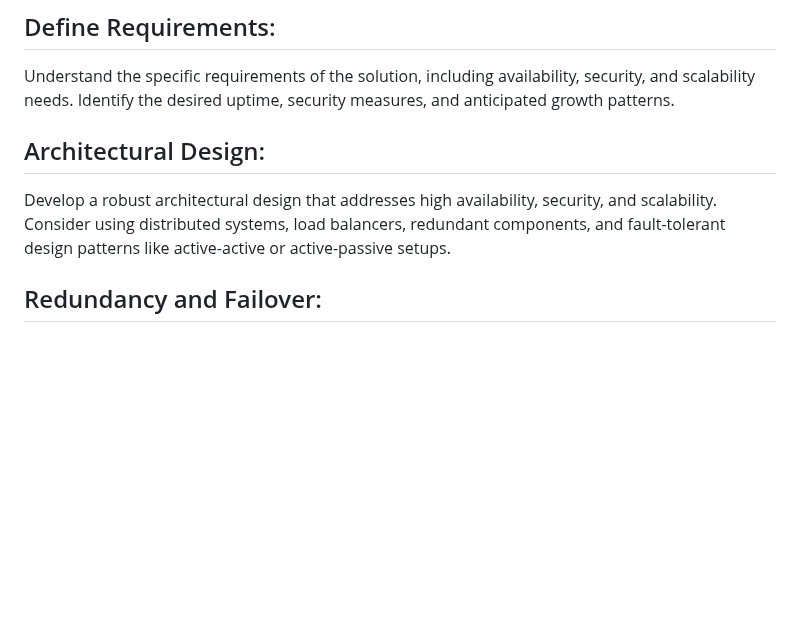
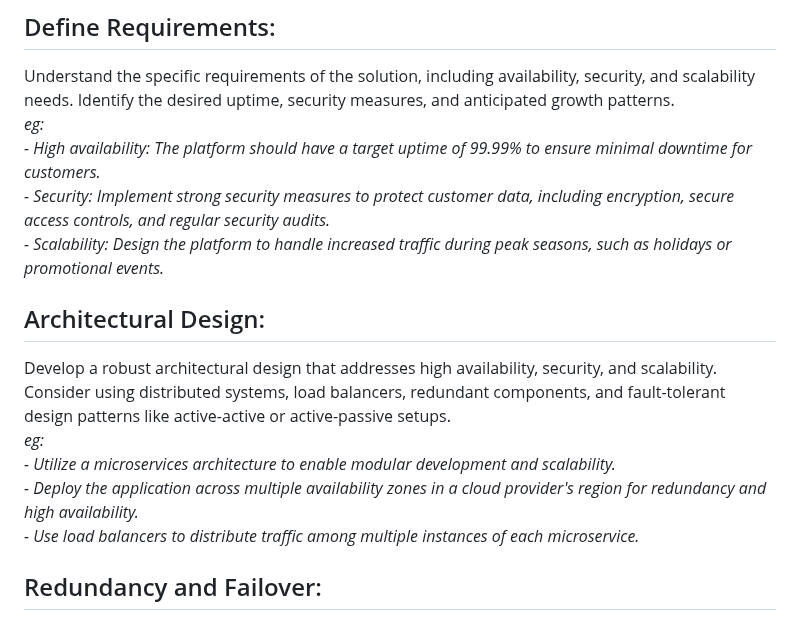
Before and after one commit to WritingOnCloud/WritingOnCloud.github.io, a Markdown page: blogs/systemdesign/designcloudsolutions.md, the part around the change. Drawn GitHub-style; blank space fills up the shorter version.

```diff
--- a/blogs/systemdesign/designcloudsolutions.md
+++ b/blogs/systemdesign/designcloudsolutions.md
@@ -2,9 +2,17 @@
 
 ## Define Requirements:
 Understand the specific requirements of the solution, including availability, security, and scalability needs. Identify the desired uptime, security measures, and anticipated growth patterns.
+   *eg:
+    - High availability: The platform should have a target uptime of 99.99% to ensure minimal downtime for customers.
+    - Security: Implement strong security measures to protect customer data, including encryption, secure access controls, and regular security audits.
+    - Scalability: Design the platform to handle increased traffic during peak seasons, such as holidays or promotional events.*
 
 ## Architectural Design:
 Develop a robust architectural design that addresses high availability, security, and scalability. Consider using distributed systems, load balancers, redundant components, and fault-tolerant design patterns like active-active or active-passive setups.
+    *eg:
+    - Utilize a microservices architecture to enable modular development and scalability.
+    - Deploy the application across multiple availability zones in a cloud provider's region for redundancy and high availability.
+    - Use load balancers to distribute traffic among multiple instances of each microservice.*
 
 ## Redundancy and Failover:
 Implement redundancy mechanisms to ensure high availability. This may involve deploying resources across multiple availability zones or regions, using load balancers for traffic distribution, and configuring failover mechanisms to handle component or infrastructure failures.
```
